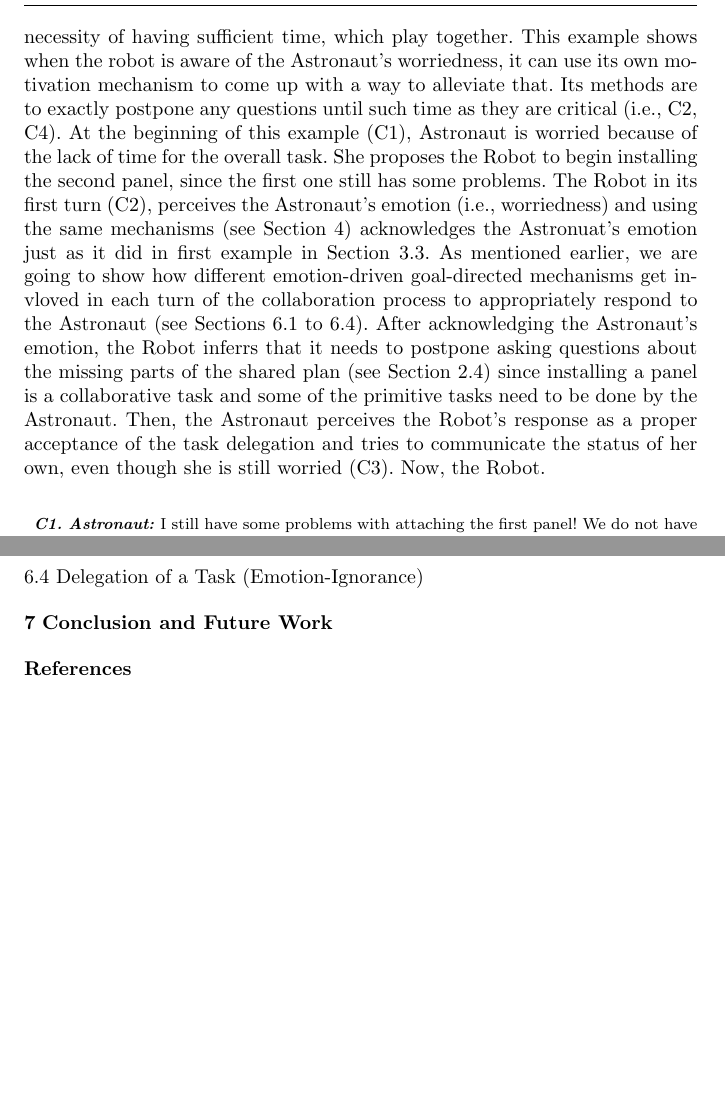
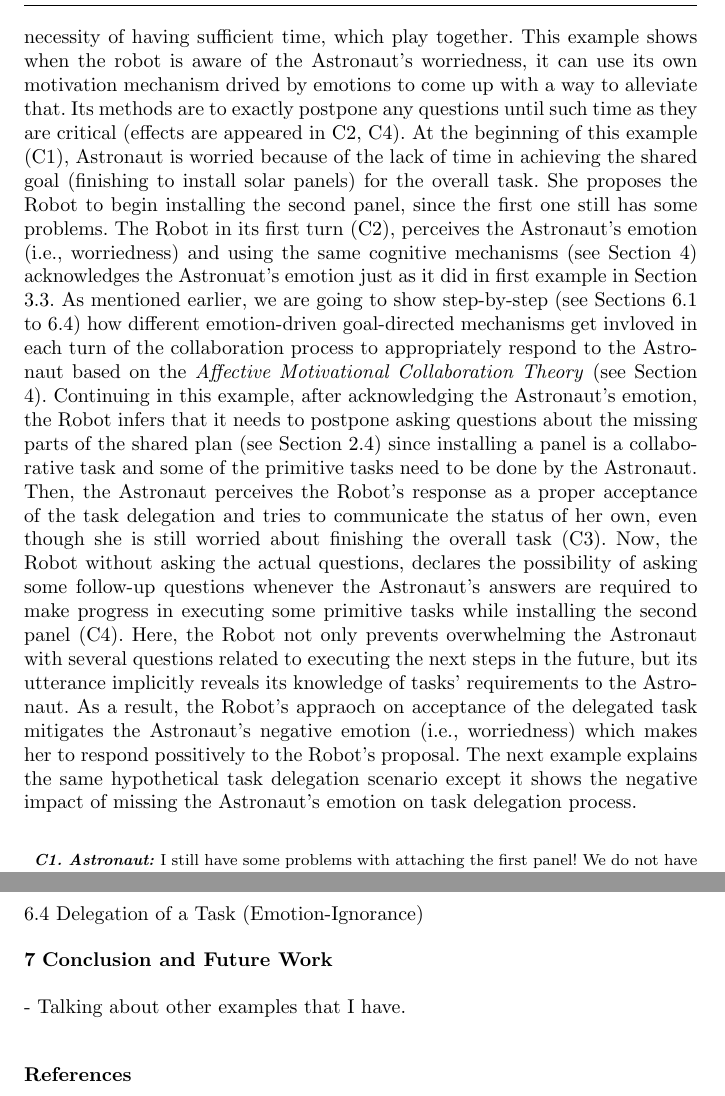
Before and after one commit to mshayganfar/IJSR2015, a LaTeX paper (MohammadShayganfar-IJSR2015.tex): two parts of pages 6 and 9 of 9, joined at a grey line, cut so that both start at the same text, the shorter picture padded with empty space. Compiled offline with pdfLaTeX.

Commit message:
Finished writing first draft of the third example.

```diff
--- a/MohammadShayganfar-IJSR2015.tex
+++ b/MohammadShayganfar-IJSR2015.tex
@@ -341,24 +341,39 @@ This and the next hypothetical examples show how delegation of a task critically
 depends on understanding how worried the other collaborator is and the necessity
 of having sufficient time, which play together. This example shows when the
 robot is aware of the Astronaut's worriedness, it can use its own motivation
-mechanism to come up with a way to alleviate that. Its methods are to exactly
-postpone any questions until such time as they are critical (i.e., C2, C4).
-At the beginning of this example (C1), Astronaut is worried because of the lack
-of time for the overall task. She proposes the Robot to begin installing the
-second panel, since the first one still has some problems. The Robot in its
-first turn (C2), perceives the Astronaut's emotion (i.e., worriedness) and
-using the same mechanisms (see Section \ref{sec:AMCT}) acknowledges the
-Astronuat's emotion just as it did in first example in Section \ref{sec:exp1}.
-As mentioned earlier, we are going to show how different emotion-driven
-goal-directed mechanisms get invloved in each turn of the collaboration process
-to appropriately respond to the Astronaut (see Sections \ref{sec:wt-exp1} to
-\ref{sec:wt-exp4}). After acknowledging the Astronaut's emotion, the Robot
-inferrs that it needs to postpone asking questions about the missing parts of
-the shared plan (see Section \ref{sec:collaboration-theory}) since installing
-a panel is a collaborative task and some of the primitive tasks need to be done
-by the Astronaut. Then, the Astronaut perceives the Robot's response as a
-proper acceptance of the task delegation and tries to communicate the status
-of her own, even though she is still worried (C3). Now, the Robot. \\
+mechanism drived by emotions to come up with a way to alleviate that. Its
+methods are to exactly postpone any questions until such time as they are
+critical (effects are appeared in C2, C4). At the beginning of this example
+(C1), Astronaut is worried because of the lack of time in achieving the shared
+goal (finishing to install solar panels) for the overall task. She proposes the
+Robot to begin installing the second panel, since the first one still has some
+problems. The Robot in its first turn (C2), perceives the Astronaut's emotion
+(i.e., worriedness) and using the same cognitive mechanisms (see Section
+\ref{sec:AMCT}) acknowledges the Astronuat's emotion just as it did in first
+example in Section \ref{sec:exp1}. As mentioned earlier, we are going to show
+step-by-step (see Sections \ref{sec:wt-exp1} to \ref{sec:wt-exp4}) how different
+emotion-driven goal-directed mechanisms get invloved in each turn of the
+collaboration process to appropriately respond to the Astronaut based on the
+\textit{Affective Motivational Collaboration Theory} (see Section
+\ref{sec:AMCT}). Continuing in this example, after acknowledging the Astronaut's
+emotion, the Robot infers that it needs to postpone asking questions about the
+missing parts of the shared plan (see Section \ref{sec:collaboration-theory})
+since installing a panel is a collaborative task and some of the primitive tasks
+need to be done by the Astronaut. Then, the Astronaut perceives the Robot's
+response as a proper acceptance of the task delegation and tries to communicate
+the status of her own, even though she is still worried about finishing the
+overall task (C3). Now, the Robot without asking the actual questions, declares
+the possibility of asking some follow-up questions whenever the Astronaut's
+answers are required to make progress in executing some primitive tasks
+while installing the second panel (C4). Here, the Robot not only prevents
+overwhelming the Astronaut with several questions related to executing the next
+steps in the future, but its utterance implicitly reveals its knowledge of
+tasks' requirements to the Astronaut. As a result, the Robot's appraoch on
+acceptance of the delegated task mitigates the Astronaut's negative emotion
+(i.e., worriedness) which makes her to respond possitively to the Robot's
+proposal. The next example explains the same hypothetical task delegation
+scenario except it shows the negative impact of missing the Astronaut's emotion
+on task delegation process.\\
 
 \begin{spacing}{1.2}
 \small{
@@ -524,6 +539,8 @@ questions until such time as they are critical (i.e., A2, A4).
 
 \section{Conclusion and Future Work}
 
+- Talking about other examples that I have.
+
 %\label{sec:2} ~\ref{sec:1}
 
 %\paragraph{Paragraph headings}
```
Also changed, not shown: MohammadShayganfar-IJSR2015.pdf, 3 other files.
